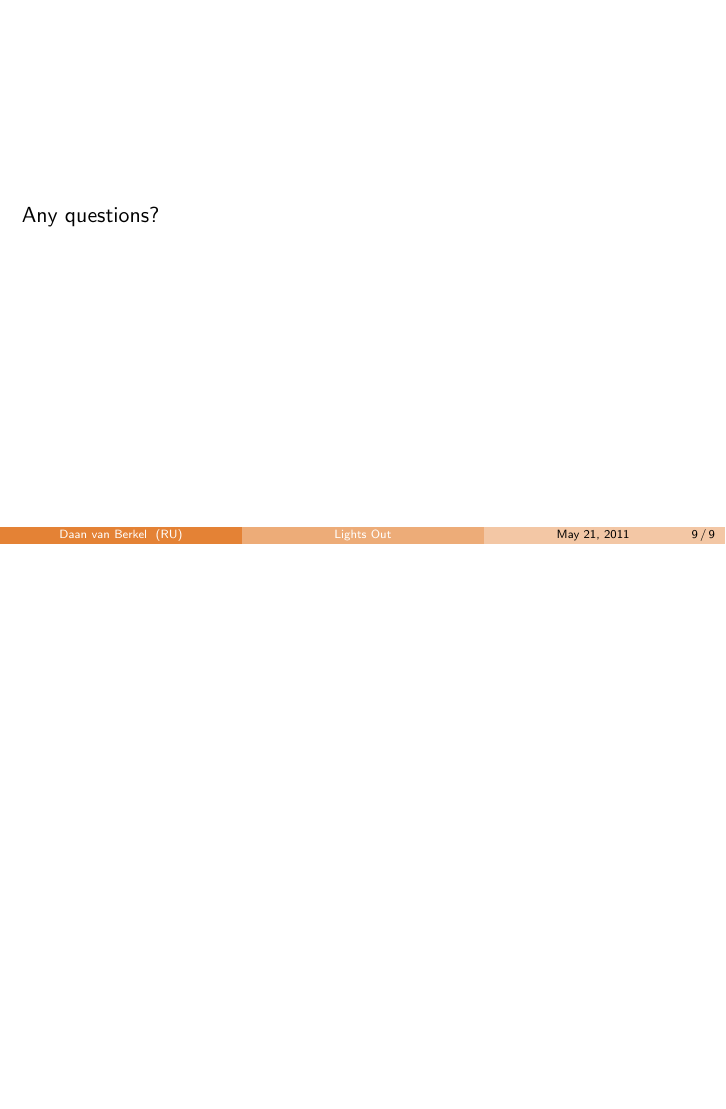
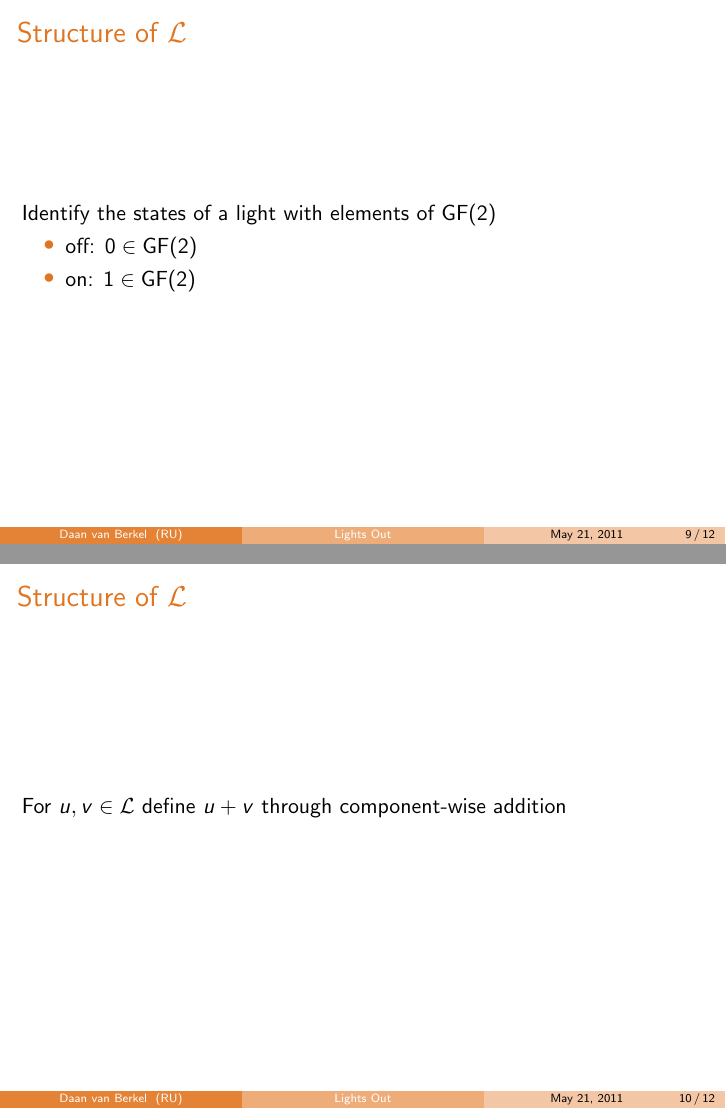
Before and after one commit to dvberkel/mathematics-articles, LaTeX slides (presentations/lights-out-basic/lights-out-basic.tex, which reads presentations/lights-out-basic/content/lights-out.tex, presentations/lights-out-basic/lib/commands.tex): page 12 of 12 before the commit and pages 12 and 13 of 16 after it, the two joined at a grey line, the shorter picture padded with empty space. Compiled offline with pdfLaTeX.

Commit message:
Structure of Light Patterns
The revelation that the set of light patterns has the structure of a vector space is added.

```diff
--- a/presentations/lights-out-basic/content/lights-out.tex
+++ b/presentations/lights-out-basic/content/lights-out.tex
@@ -37,3 +37,27 @@
 
 	Find a $p \in \Ps$ such that $\phi_{p}(l) = O$
 \end{frame}
+
+\begin{frame}{Structure of $\Ls$}
+	Identify the states of a light with elements of $\GF(2)$
+	\begin{itemize}
+		\item off: $0 \in \GF(2)$
+		\item on: $1 \in \GF(2)$
+	\end{itemize}
+\end{frame}
+
+\begin{frame}{Structure of $\Ls$}
+	For $u, v \in \Ls$ define $u + v$ through component-wise addition
+\end{frame}
+
+\begin{frame}{Structure of $\Ls$}
+	\begin{theorem}
+		$\Ls$ is a vector space over $\GF(2)$
+	\end{theorem}
+
+	\pause
+
+	\begin{corollary}
+		$\Ls \cong \GF(2)^{25}$
+	\end{corollary}
+\end{frame}
--- a/presentations/lights-out-basic/lib/commands.tex
+++ b/presentations/lights-out-basic/lib/commands.tex
@@ -1,3 +1,4 @@
 % Use this file to define all commands used in the article.
 \newcommand{\Ls}{\ensuremath{\mathcal{L}}}
 \newcommand{\Ps}{\ensuremath{\mathcal{P}}}
+\newcommand{\GF}{\ensuremath{\operatorname{GF}}}
```
